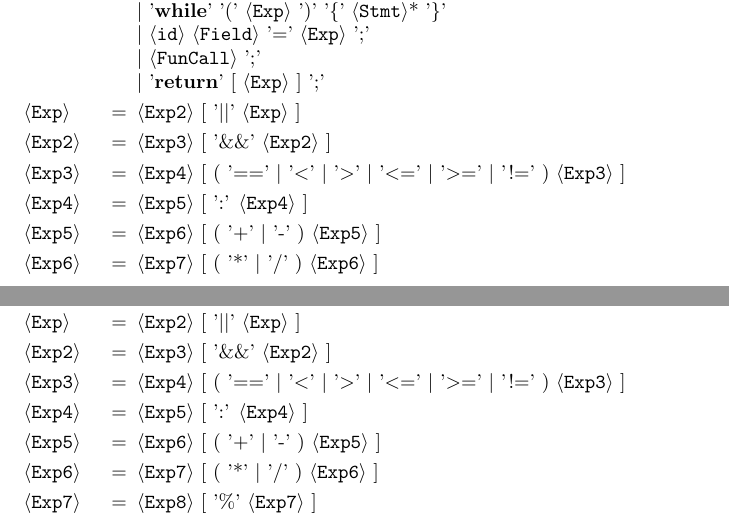
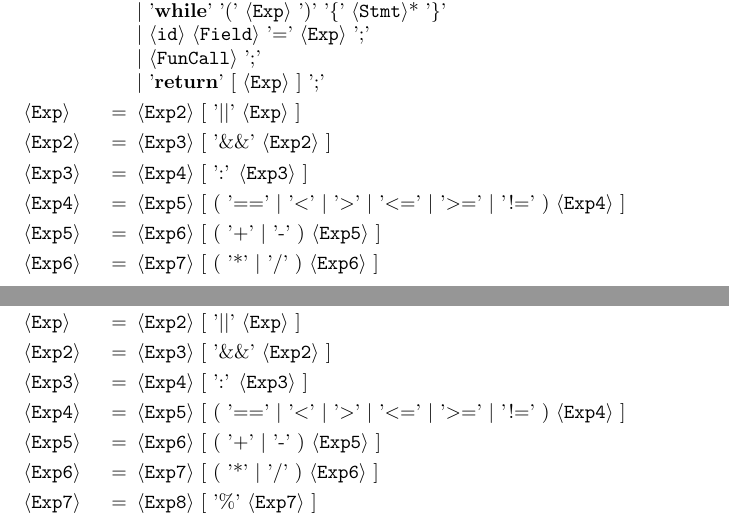
Before and after one commit to OussamaDanba/compiler-construction, a LaTeX document (report_and_presentations/report/report.tex): two parts of pages 2 and 4 of 4, joined at a grey line, cut so that both start at the same text. Compiled offline with pdfLaTeX.

Commit message:
Swap precedence op exp3 and exp4

```diff
--- a/report_and_presentations/report/report.tex
+++ b/report_and_presentations/report/report.tex
@@ -86,9 +86,9 @@
 
 <Exp2> = <Exp3> [ '\&\&' <Exp2> ]
 
-<Exp3> = <Exp4> [ ( '==' | '\textless' | '\textgreater' | '\textless=' | '\textgreater=' | '!=' ) <Exp3> ]
+<Exp3> = <Exp4> [ ':' <Exp3> ]
 
-<Exp4> = <Exp5> [ ':' <Exp4> ]
+<Exp4> = <Exp5> [ ( '==' | '\textless' | '\textgreater' | '\textless=' | '\textgreater=' | '!=' ) <Exp4> ]
 
 <Exp5> = <Exp6> [ ( '+' | '-' ) <Exp5> ]
 
@@ -153,9 +153,9 @@
 
 <Exp2> = <Exp3> [ '\&\&' <Exp2> ]
 
-<Exp3> = <Exp4> [ ( '==' | '\textless' | '\textgreater' | '\textless=' | '\textgreater=' | '!=' ) <Exp3> ]
+<Exp3> = <Exp4> [ ':' <Exp3> ]
 
-<Exp4> = <Exp5> [ ':' <Exp4> ]
+<Exp4> = <Exp5> [ ( '==' | '\textless' | '\textgreater' | '\textless=' | '\textgreater=' | '!=' ) <Exp4> ]
 
 <Exp5> = <Exp6> [ ( '+' | '-' ) <Exp5> ]
 
```
Also changed, not shown: 2 other files.
